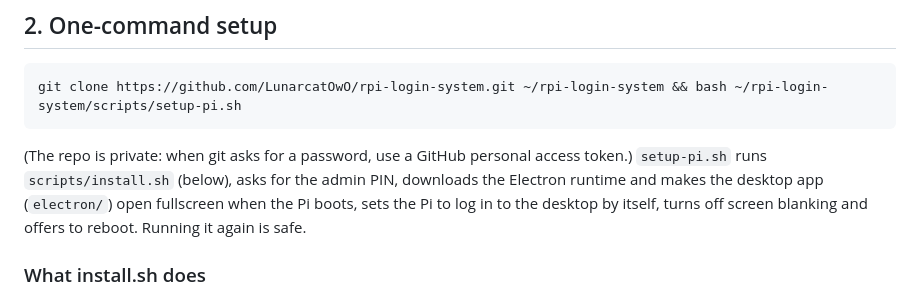
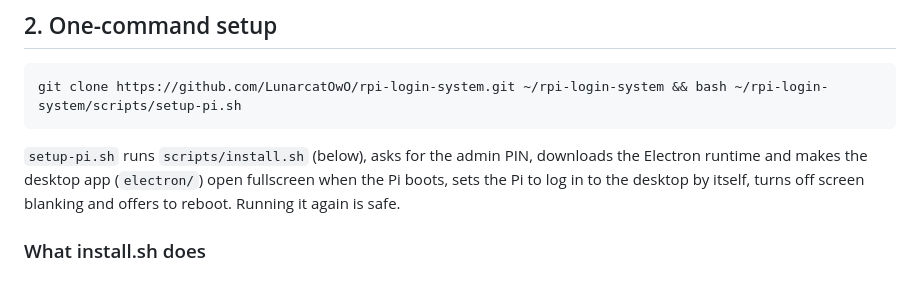
Before and after one commit to LunarcatOwO/rpi-login-system, a Markdown page: docs/setup.md, the part around the change. Drawn GitHub-style.

Commit message:
Setup docs: the repo is public, no token needed

````diff
--- a/docs/setup.md
+++ b/docs/setup.md
@@ -16,8 +16,7 @@ Check with `timedatectl`.
 git clone https://github.com/LunarcatOwO/rpi-login-system.git ~/rpi-login-system && bash ~/rpi-login-system/scripts/setup-pi.sh
 ```
 
-(The repo is private: when git asks for a password, use a GitHub personal
-access token.) `setup-pi.sh` runs `scripts/install.sh` (below), asks for the
+`setup-pi.sh` runs `scripts/install.sh` (below), asks for the
 admin PIN, downloads the Electron runtime and makes the desktop app
 (`electron/`) open fullscreen when the Pi boots, sets the Pi to log in to the
 desktop by itself, turns off screen blanking and offers to reboot. Running it
````
